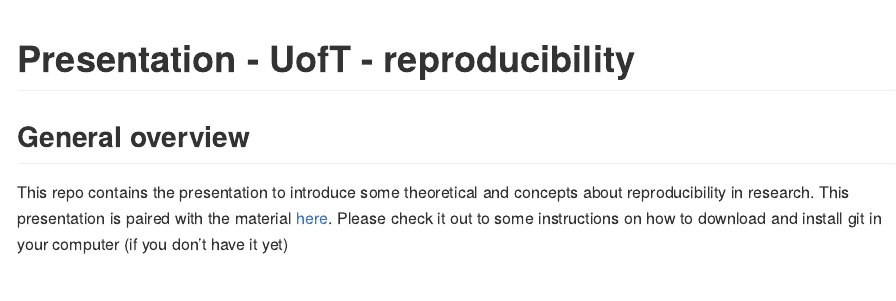
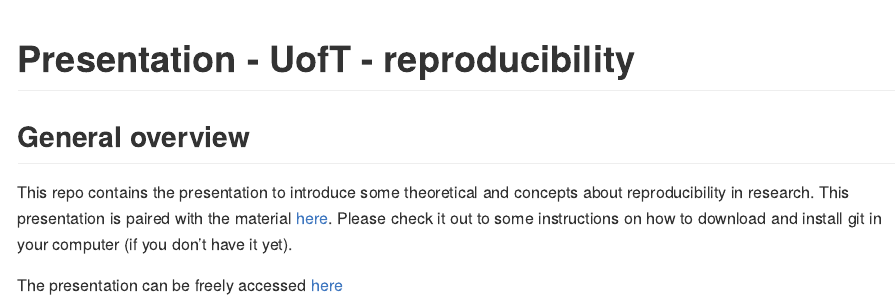
Before and after one commit to GabrielNakamura/presentation_git_UofT, an R Markdown document (README.Rmd): the page in a window 1100 px wide, from its top. The pictures show the output file README.md that the author committed with the source, drawn offline in the style of GitHub.

Commit message:
deploying website

```diff
--- a/README.Rmd
+++ b/README.Rmd
@@ -19,4 +19,6 @@
 
 ## General overview
 
-This repo contains the presentation to introduce some theoretical and concepts about reproducibility in research. This presentation is paired with the material [here](https://gabrielnakamura.github.io/Workshop_UofT/). Please check it out to some instructions on how to download and install git in your computer (if you don't have it yet)
+This repo contains the presentation to introduce some theoretical and concepts about reproducibility in research. This presentation is paired with the material [here](https://gabrielnakamura.github.io/Workshop_UofT/). Please check it out to some instructions on how to download and install git in your computer (if you don't have it yet).
+
+The presentation can be freely accessed [here](https://gabrielnakamura.github.io/presentation_git_UofT/)
```
Also changed, not shown: README.md.
